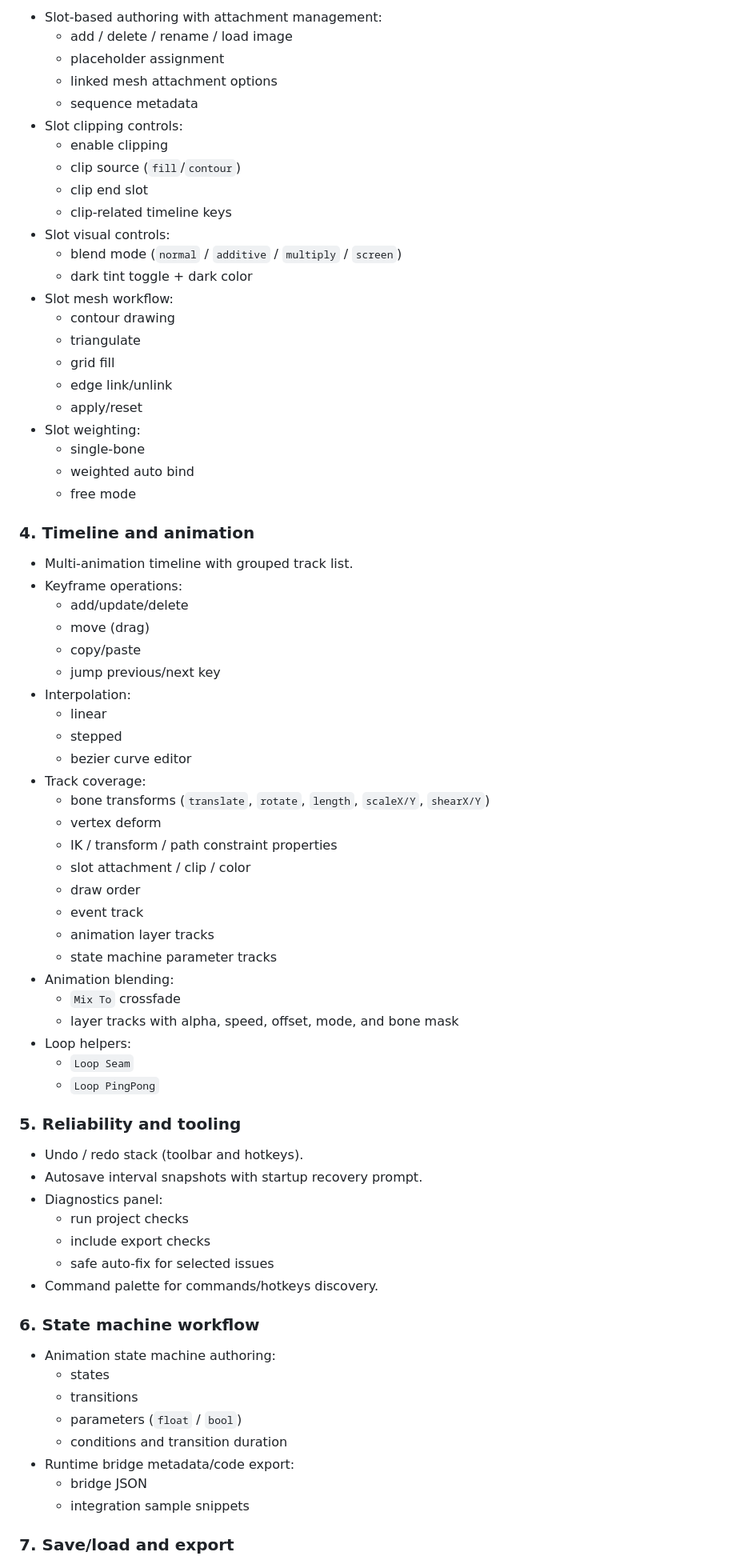
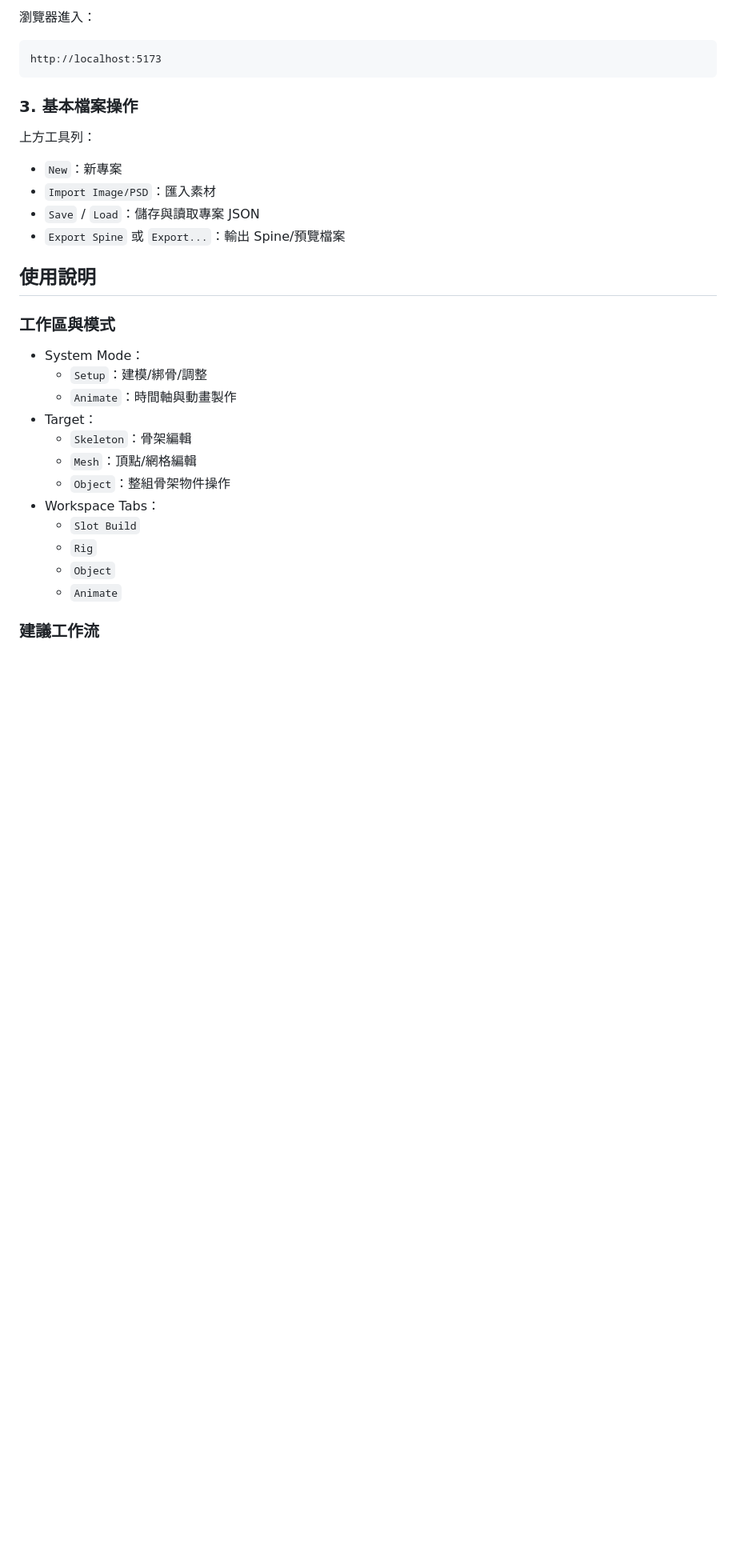
Before and after one commit to gino07172002/meshWarp2, a Markdown page: README.md, the part around one of its changes. Shown at 80% size. GitHub-like rendering; blank space fills up the shorter version.

````diff
--- a/README.md
+++ b/README.md
@@ -54,76 +32,34 @@ Status note: this document is synced to the current codebase as of `2026-02-27`.
 
-- Slot-based authoring with attachment management:
-  - add / delete / rename / load image
-  - placeholder assignment
-  - linked mesh attachment options
-  - sequence metadata
-- Slot clipping controls:
-  - enable clipping
-  - clip source (`fill`/`contour`)
-  - clip end slot
-  - clip-related timeline keys
-- Slot visual controls:
-  - blend mode (`normal` / `additive` / `multiply` / `screen`)
-  - dark tint toggle + dark color
-- Slot mesh workflow:
-  - contour drawing
-  - triangulate
-  - grid fill
-  - edge link/unlink
-  - apply/reset
-- Slot weighting:
-  - single-bone
-  - weighted auto bind
-  - free mode
+瀏覽器進入：
 
-### 4. Timeline and animation
+```text
+http://localhost:5173
+```
 
-- Multi-animation timeline with grouped track list.
-- Keyframe operations:
-  - add/update/delete
-  - move (drag)
-  - copy/paste
-  - jump previous/next key
-- Interpolation:
-  - linear
-  - stepped
-  - bezier curve editor
-- Track coverage:
-  - bone transforms (`translate`, `rotate`, `length`, `scaleX/Y`, `shearX/Y`)
-  - vertex deform
-  - IK / transform / path constraint properties
-  - slot attachment / clip / color
-  - draw order
-  - event track
-  - animation layer tracks
-  - state machine parameter tracks
-- Animation blending:
-  - `Mix To` crossfade
-  - layer tracks with alpha, speed, offset, mode, and bone mask
-- Loop helpers:
-  - `Loop Seam`
-  - `Loop PingPong`
+### 3. 基本檔案操作
 
-### 5. Reliability and tooling
+上方工具列：
+- `New`：新專案
+- `Import Image/PSD`：匯入素材
+- `Save` / `Load`：儲存與讀取專案 JSON
+- `Export Spine` 或 `Export...`：輸出 Spine/預覽檔案
 
-- Undo / redo stack (toolbar and hotkeys).
-- Autosave interval snapshots with startup recovery prompt.
-- Diagnostics panel:
-  - run project checks
-  - include export checks
-  - safe auto-fix for selected issues
-- Command palette for commands/hotkeys discovery.
+## 使用說明
 
-### 6. State machine workflow
+### 工作區與模式
 
-- Animation state machine authoring:
-  - states
-  - transitions
-  - parameters (`float` / `bool`)
-  - conditions and transition duration
-- Runtime bridge metadata/code export:
-  - bridge JSON
-  - integration sample snippets
+- System Mode：
+  - `Setup`：建模/綁骨/調整
+  - `Animate`：時間軸與動畫製作
+- Target：
+  - `Skeleton`：骨架編輯
+  - `Mesh`：頂點/網格編輯
+  - `Object`：整組骨架物件操作
+- Workspace Tabs：
+  - `Slot Build`
+  - `Rig`
+  - `Object`
+  - `Animate`
 
-### 7. Save/load and export
+### 建議工作流
 
````
Also changed, not shown: other parts of README.md (+96 -84 lines).
